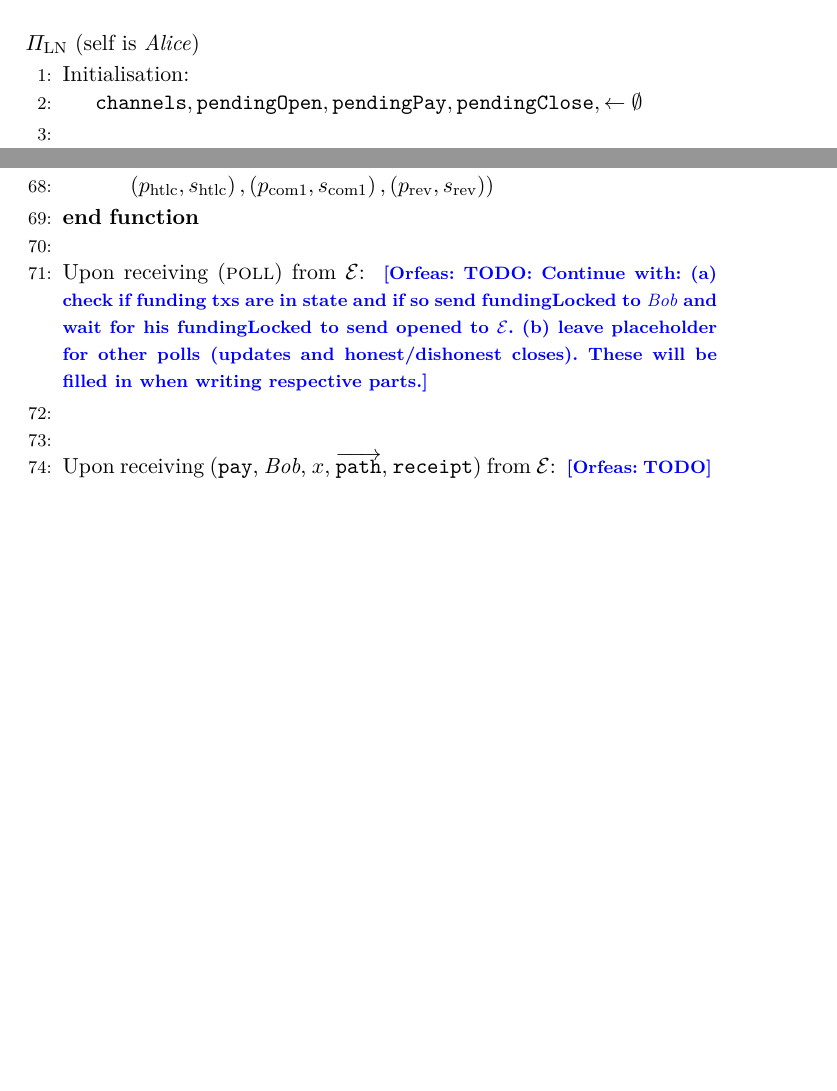
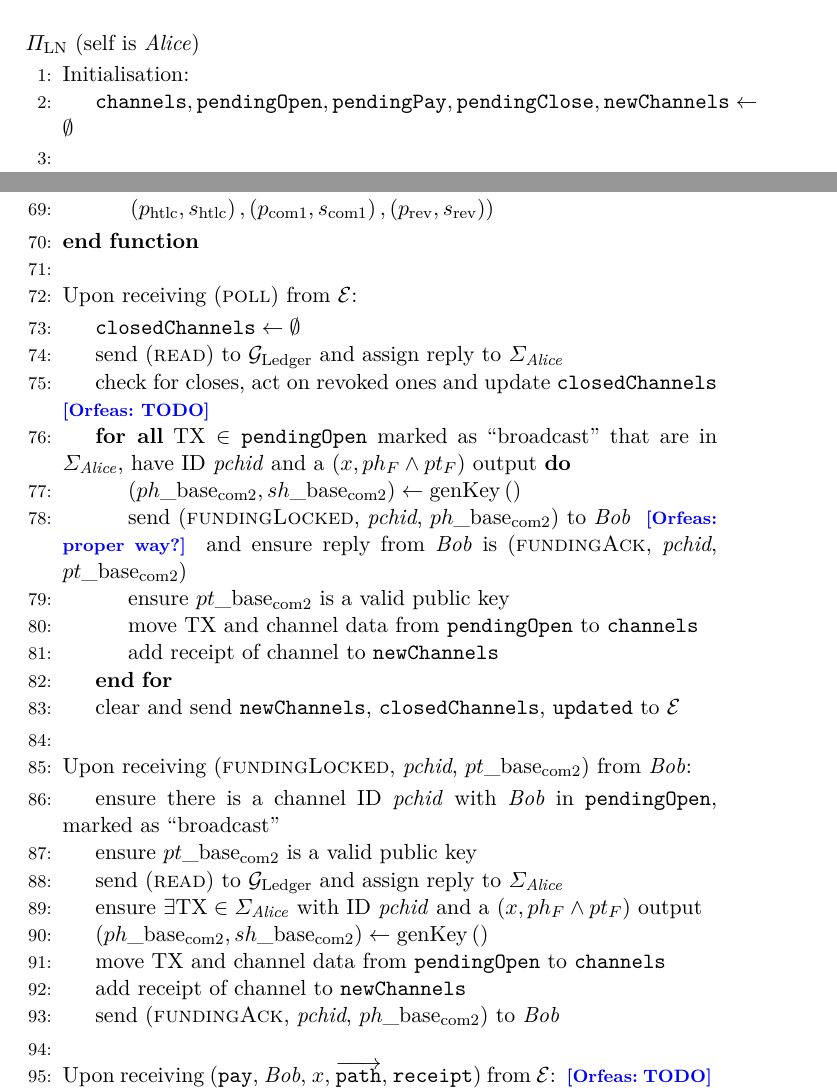
Before and after one commit to OrfeasLitos/PaymentChannels, a LaTeX paper (src/paymentChannels.tex, which reads src/lightningprot.tex): two parts of pages 17 and 20 of 27 before the commit and two parts of pages 17 and 20 of 28 after it, joined at a grey line, cut so that both start at the same text, the shorter picture padded with empty space. Compiled offline with pdfLaTeX.

Commit message:
Complete channel opening in protocol

```diff
--- a/src/lightningprot.tex
+++ b/src/lightningprot.tex
@@ -4,7 +4,7 @@
     \State Initialisation:
     \Indent
       \State $\mathtt{channels}, \mathtt{pendingOpen}, \mathtt{pendingPay},
-      \mathtt{pendingClose}, \gets \emptyset$
+      \mathtt{pendingClose}, \mathtt{newChannels} \gets \emptyset$
     \EndIndent
     \State
 
@@ -185,14 +186,54 @@
     \EndFunction
     \State
 
-    \State Upon receiving (\textsc{poll}) from \environment: \orfeas{TODO:
-    Continue with: (a) check if funding txs are in state and if so send
-    fundingLocked to \bob{} and wait for his fundingLocked to send opened to
-    \environment. (b) leave placeholder for other polls (updates and
-    honest/dishonest closes). These will be filled in when writing respective
-    parts.}
+    \State Upon receiving (\textsc{poll}) from \environment:
     \Indent
-      \State
+      \State $\mathtt{closedChannels} \gets \emptyset$
+      \State send (\textsc{read}) to \ledger{} and assign reply to
+      $\Sigma_{\alice}$
+      \State check for closes, act on revoked ones and update
+      \texttt{closedChannels} \orfeas{TODO}
+      \ForAll{$\mathrm{TX} \in \mathtt{pendingOpen}$ marked as ``broadcast''
+      that are in $\Sigma_{\alice}$, have ID \textit{pchid} and a $\left(x, ph_F
+      \wedge pt_F\right)$ output}
+        \State $\left(ph\_\mathrm{base}_{\mathrm{com}2},
+        sh\_\mathrm{base}_{\mathrm{com}2}\right) \gets
+        \mathrm{genKey}\left(\right)$
+        % may be needed after splitting
+        %\State mark TX in \texttt{pendingOpen} as ``waiting for
+        %\textsc{fundingAck}''
+        \State send (\textsc{fundingLocked}, \textit{pchid},
+        $ph\_\mathrm{base}_{\mathrm{com}2}$) to \bob{} \orfeas{proper way?} and
+        ensure reply from \bob{} is (\textsc{fundingAck}, \textit{pchid},
+        $pt\_\mathrm{base}_{\mathrm{com}2}$)
+        \State ensure $pt\_\mathrm{base}_{\mathrm{com}2}$ is a valid public key
+        \State move TX and channel data from \texttt{pendingOpen} to
+        \texttt{channels}
+        \State add receipt of channel to \texttt{newChannels}
+      \EndFor
+      \State clear and send \texttt{newChannels}, \texttt{closedChannels},
+      \texttt{updated} to \environment
+    \EndIndent
+    \State
+
+    \State Upon receiving (\textsc{fundingLocked}, \textit{pchid},
+    $pt\_\mathrm{base}_{\mathrm{com}2}$) from \bob:
+    \Indent
+      \State ensure there is a channel ID \textit{pchid} with \bob{} in
+      \texttt{pendingOpen}, marked as ``broadcast''
+      \State ensure $pt\_\mathrm{base}_{\mathrm{com}2}$ is a valid public key
+      \State send (\textsc{read}) to \ledger{} and assign reply to
+      $\Sigma_{\alice}$
+      \State ensure $\exists \mathrm{TX} \in \Sigma_{\alice}$ with ID
+      \textit{pchid} and a $\left(x, ph_F \wedge pt_F\right)$ output
+      \State $\left(ph\_\mathrm{base}_{\mathrm{com}2},
+      sh\_\mathrm{base}_{\mathrm{com}2}\right) \gets
+      \mathrm{genKey}\left(\right)$
+      \State move TX and channel data from \texttt{pendingOpen} to
+      \texttt{channels}
+      \State add receipt of channel to \texttt{newChannels}
+      \State send (\textsc{fundingAck}, \textit{pchid},
+      $ph\_\mathrm{base}_{\mathrm{com}2}$) to \bob
     \EndIndent
     \State
 
```
Also changed, not shown: src/lightningprot.tex (1 more changed lines).
